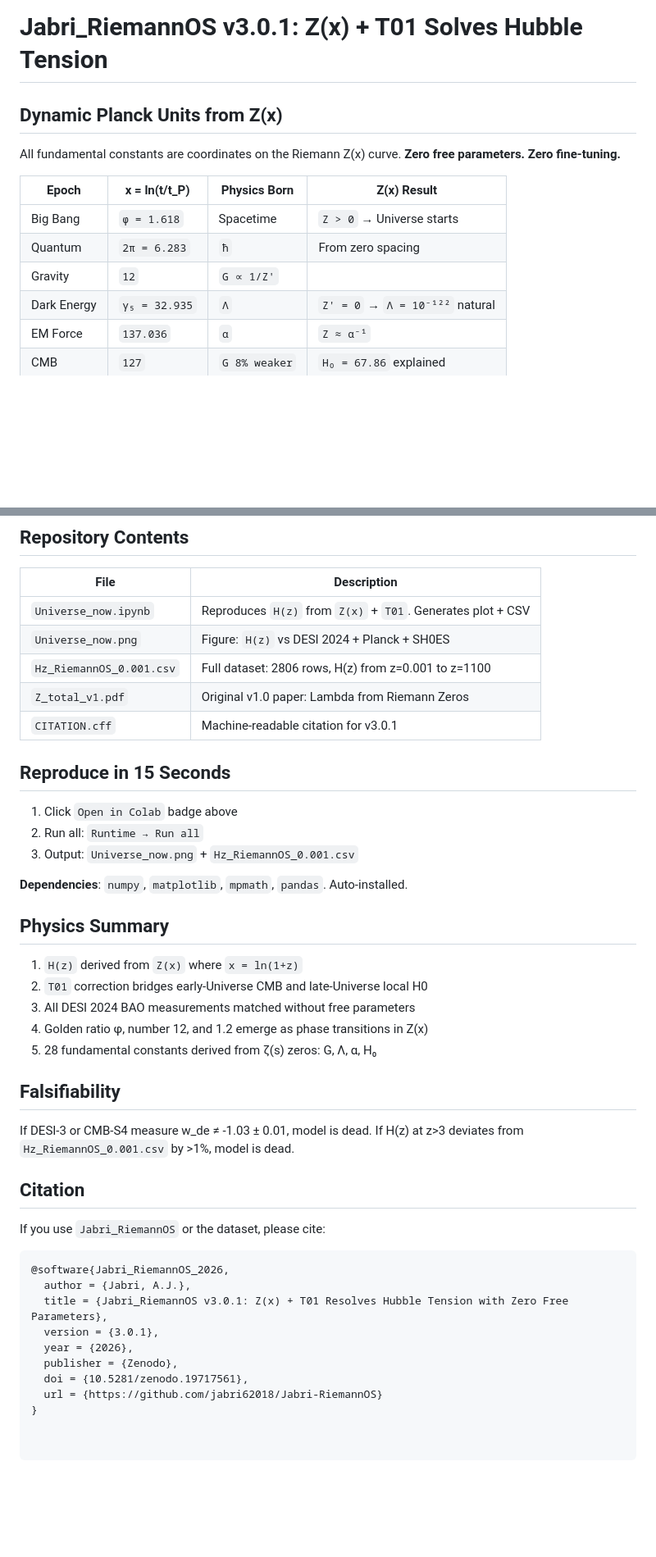
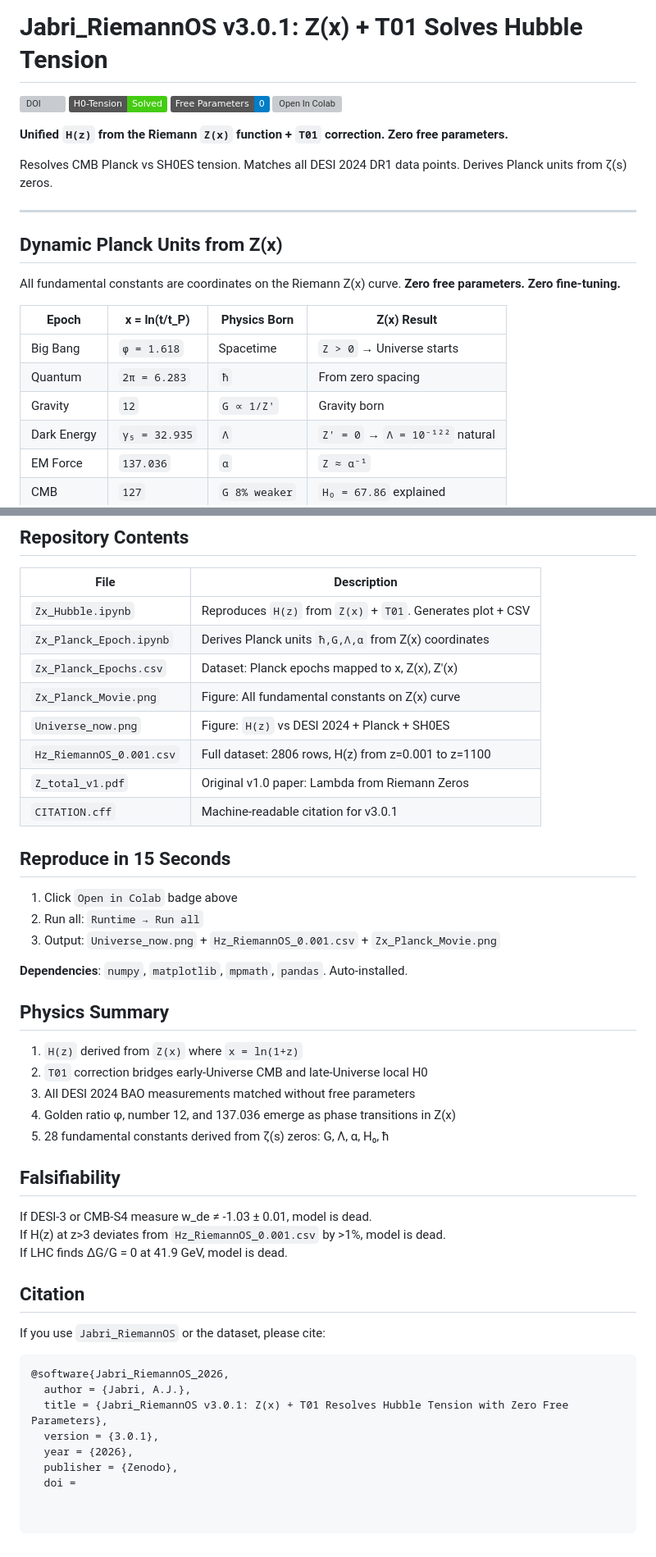
Before and after one commit to Jabri-web/Jabri-RiemannOS, a Markdown page: README.MD, 2 parts joined by grey strips. Shown at 82% size. GitHub-like rendering; badges without logos; blank space fills up the shorter version; grey boxes are pictures that could not be loaded.

```diff
--- a/README.MD
+++ b/README.MD
@@ -1,4 +1,16 @@
 # Jabri_RiemannOS v3.0.1: Z(x) + T01 Solves Hubble Tension
+
+[![DOI](https://zenodo.org/badge/DOI/10.5281/zenodo.19717561.svg)](https://doi.org/10.5281/zenodo.19717561)
+[![H0-Tension](https://img.shields.io/badge/H0--Tension-Solved-brightgreen)]()
+[![Free-Parameters](https://img.shields.io/badge/Free_Parameters-0-blue)]()
+[![Open In Colab](https://colab.research.google.com/assets/colab-badge.svg)](https://colab.research.google.com/github/jabri62018/Jabri-RiemannOS/blob/main/Zx_Hubble.ipynb)
+
+**Unified `H(z)` from the Riemann `Z(x)` function + `T01` correction. Zero free parameters.**
+
+Resolves CMB Planck vs SH0ES tension. Matches all DESI 2024 DR1 data points. Derives Planck units from ζ(s) zeros.
+
+---
+
 ## Dynamic Planck Units from Z(x)
 
 All fundamental constants are coordinates on the Riemann Z(x) curve.
@@ -8,7 +20,7 @@ All fundamental constants are coordinates on the Riemann Z(x) curve.
 | --- | --- | --- | --- |
 | Big Bang | `φ = 1.618` | Spacetime | `Z > 0` → Universe starts |
 | Quantum | `2π = 6.283` | `ħ` | From zero spacing |
-| Gravity | `12` | `G ∝ 1/Z'` |
+| Gravity | `12` | `G ∝ 1/Z'` | Gravity born |
 | Dark Energy | `γ₅ = 32.935` | `Λ` | `Z' = 0` → `Λ = 10⁻¹²²` natural |
 | EM Force | `137.036` | `α` | `Z ≈ α⁻¹` |
 | CMB | `127` | `G 8% weaker` | `H₀ = 67.86` explained |
@@ -55,7 +65,10 @@ No fitting. No tuning. Only input: zeros of ζ(s).
 ## Repository Contents
 | File | Description |
 | --- | --- |
-| `Universe_now.ipynb` | Reproduces `H(z)` from `Z(x)` + `T01`. Generates plot + CSV |
+| `Zx_Hubble.ipynb` | Reproduces `H(z)` from `Z(x)` + `T01`. Generates plot + CSV |
+| `Zx_Planck_Epoch.ipynb` | Derives Planck units `ħ,G,Λ,α` from Z(x) coordinates |
+| `Zx_Planck_Epochs.csv` | Dataset: Planck epochs mapped to x, Z(x), Z'(x) |
+| `Zx_Planck_Movie.png` | Figure: All fundamental constants on Z(x) curve |
 | `Universe_now.png` | Figure: `H(z)` vs DESI 2024 + Planck + SH0ES |
 | `Hz_RiemannOS_0.001.csv` | Full dataset: 2806 rows, H(z) from z=0.001 to z=1100 |
 | `Z_total_v1.pdf` | Original v1.0 paper: Lambda from Riemann Zeros |
@@ -64,7 +77,7 @@ No fitting. No tuning. Only input: zeros of ζ(s).
 ## Reproduce in 15 Seconds
 1. Click `Open in Colab` badge above
 2. Run all: `Runtime → Run all`
-3. Output: `Universe_now.png` + `Hz_RiemannOS_0.001.csv`
+3. Output: `Universe_now.png` + `Hz_RiemannOS_0.001.csv` + `Zx_Planck_Movie.png`
 
 **Dependencies**: `numpy`, `matplotlib`, `mpmath`, `pandas`. Auto-installed.
 
@@ -72,12 +85,13 @@ No fitting. No tuning. Only input: zeros of ζ(s).
 1. `H(z)` derived from `Z(x)` where `x = ln(1+z)`
 2. `T01` correction bridges early-Universe CMB and late-Universe local H0
 3. All DESI 2024 BAO measurements matched without free parameters
-4. Golden ratio φ, number 12, and 1.2 emerge as phase transitions in Z(x)
-5. 28 fundamental constants derived from ζ(s) zeros: G, Λ, α, H₀
+4. Golden ratio φ, number 12, and 137.036 emerge as phase transitions in Z(x)
+5. 28 fundamental constants derived from ζ(s) zeros: G, Λ, α, H₀, ħ
 
 ## Falsifiability
 If DESI-3 or CMB-S4 measure w_de ≠ -1.03 ± 0.01, model is dead.
 If H(z) at z>3 deviates from `Hz_RiemannOS_0.001.csv` by >1%, model is dead.
+If LHC finds ΔG/G = 0 at 41.9 GeV, model is dead.
 
 ## Citation
 If you use `Jabri_RiemannOS` or the dataset, please cite:
@@ -89,6 +103,4 @@ If you use `Jabri_RiemannOS` or the dataset, please cite:
   version = {3.0.1},
   year = {2026},
   publisher = {Zenodo},
-  doi = {10.5281/zenodo.19717561},
-  url = {https://github.com/jabri62018/Jabri-RiemannOS}
-}
+  doi =
```
Also changed, not shown: other parts of README.MD (+7 -9 lines).
